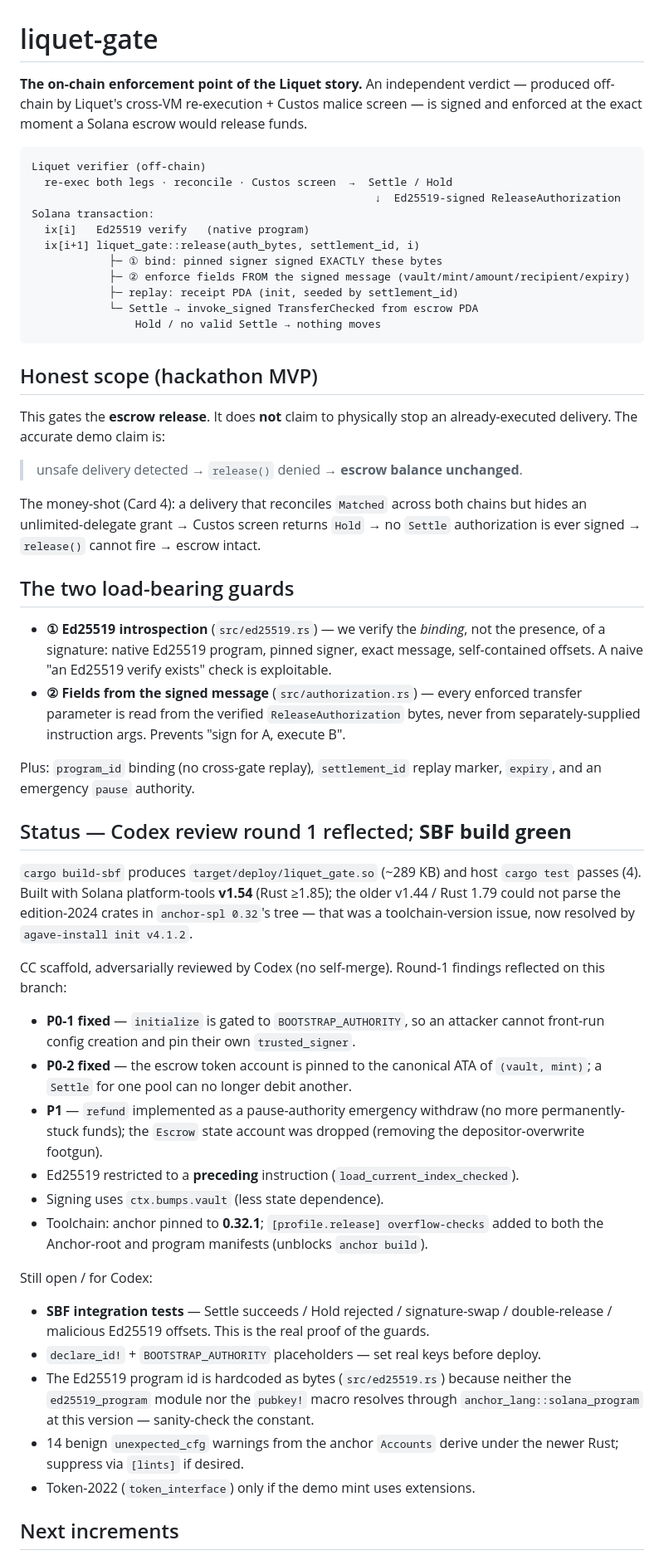
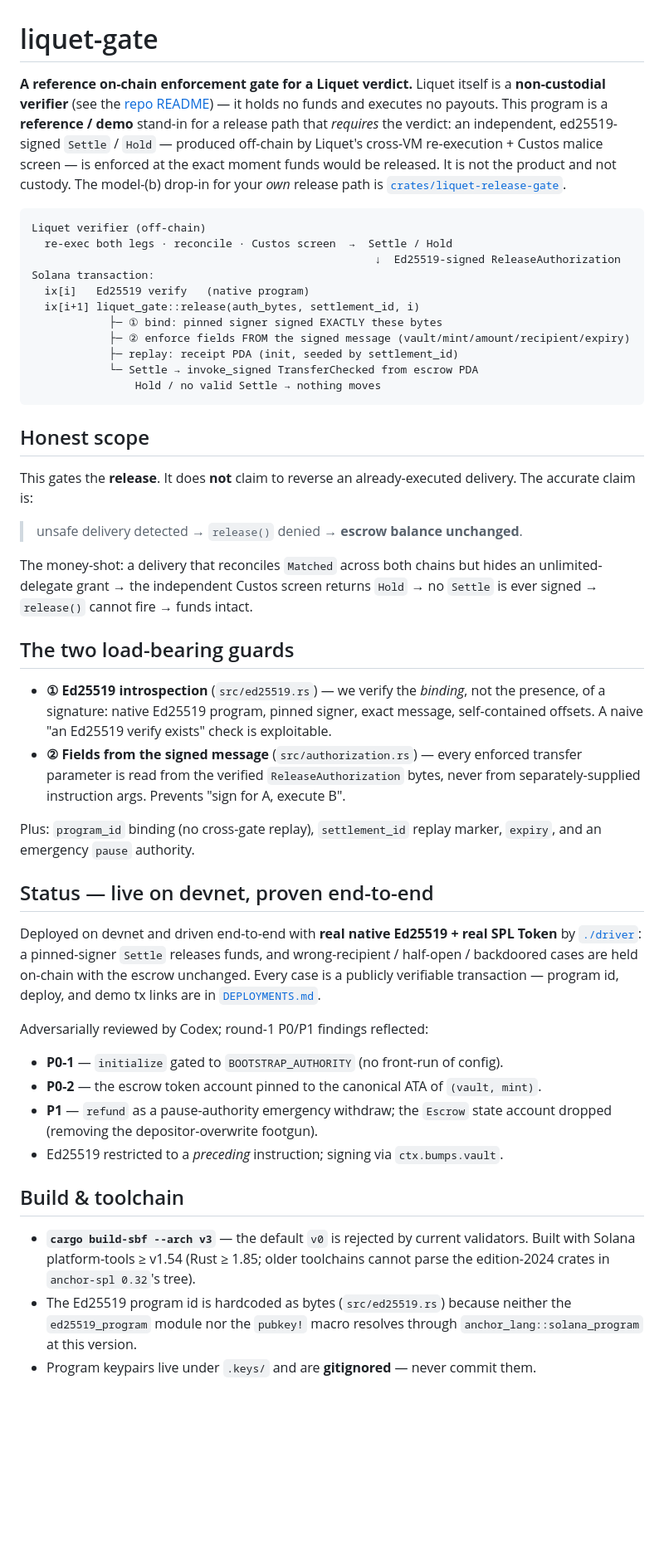
Before and after one commit to psyto/liquet, a Markdown page: programs/liquet-gate/README.md, the part around one of its changes. Shown at 83% size. Drawn GitHub-style; blank space fills up the shorter version.

````diff
--- a/programs/liquet-gate/README.md
+++ b/programs/liquet-gate/README.md
@@ -1,8 +1,13 @@
 # liquet-gate
 
-**The on-chain enforcement point of the Liquet story.** An independent verdict —
-produced off-chain by Liquet's cross-VM re-execution + Custos malice screen — is
-signed and enforced at the exact moment a Solana escrow would release funds.
+**A reference on-chain enforcement gate for a Liquet verdict.** Liquet itself is a
+**non-custodial verifier** (see the [repo README](../../README.md)) — it holds no
+funds and executes no payouts. This program is a **reference / demo** stand-in for
+a release path that *requires* the verdict: an independent, ed25519-signed
+`Settle` / `Hold` — produced off-chain by Liquet's cross-VM re-execution + Custos
+malice screen — is enforced at the exact moment funds would be released. It is not
+the product and not custody. The model-(b) drop-in for your *own* release path is
+[`crates/liquet-release-gate`](../../crates/liquet-release-gate).
 
 ```
 Liquet verifier (off-chain)
@@ -18,16 +23,16 @@ Solana transaction:
                 Hold / no valid Settle → nothing moves
 ```
 
-## Honest scope (hackathon MVP)
+## Honest scope
 
-This gates the **escrow release**. It does **not** claim to physically stop an
-already-executed delivery. The accurate demo claim is:
+This gates the **release**. It does **not** claim to reverse an already-executed
+delivery. The accurate claim is:
 
 > unsafe delivery detected → `release()` denied → **escrow balance unchanged**.
 
-The money-shot (Card 4): a delivery that reconciles `Matched` across both chains
-but hides an unlimited-delegate grant → Custos screen returns `Hold` → no `Settle`
-authorization is ever signed → `release()` cannot fire → escrow intact.
+The money-shot: a delivery that reconciles `Matched` across both chains but hides
+an unlimited-delegate grant → the independent Custos screen returns `Hold` → no
+`Settle` is ever signed → `release()` cannot fire → funds intact.
 
 ## The two load-bearing guards
 
@@ -41,39 +46,29 @@ authorization is ever signed → `release()` cannot fire → escrow intact.
 Plus: `program_id` binding (no cross-gate replay), `settlement_id` replay marker,
 `expiry`, and an emergency `pause` authority.
 
-## Status — Codex review round 1 reflected; **SBF build green**
+## Status — live on devnet, proven end-to-end
 
-`cargo build-sbf` produces `target/deploy/liquet_gate.so` (~289 KB) and host
-`cargo test` passes (4). Built with Solana platform-tools **v1.54** (Rust ≥1.85);
-the older v1.44 / Rust 1.79 could not parse the edition-2024 crates in
-`anchor-spl 0.32`'s tree — that was a toolchain-version issue, now resolved by
-`agave-install init v4.1.2`.
+Deployed on devnet and driven end-to-end with **real native Ed25519 + real SPL
+Token** by [`./driver`](./driver): a pinned-signer `Settle` releases funds, and
+wrong-recipient / half-open / backdoored cases are held on-chain with the escrow
+unchanged. Every case is a publicly verifiable transaction — program id, deploy,
+and demo tx links are in [`DEPLOYMENTS.md`](./DEPLOYMENTS.md).
 
-CC scaffold, adversarially reviewed by Codex (no self-merge). Round-1 findings
-reflected on this branch:
+Adversarially reviewed by Codex; round-1 P0/P1 findings reflected:
 
-- **P0-1 fixed** — `initialize` is gated to `BOOTSTRAP_AUTHORITY`, so an attacker
-  cannot front-run config creation and pin their own `trusted_signer`.
-- **P0-2 fixed** — the escrow token account is pinned to the canonical ATA of
-  `(vault, mint)`; a `Settle` for one pool can no longer debit another.
-- **P1** — `refund` implemented as a pause-authority emergency withdraw (no more
-  permanently-stuck funds); the `Escrow` state account was dropped (removing the
-  depositor-overwrite footgun).
-- Ed25519 restricted to a **preceding** instruction (`load_current_index_checked`).
-- Signing uses `ctx.bumps.vault` (less state dependence).
-- Toolchain: anchor pinned to **0.32.1**; `[profile.release] overflow-checks` added
-  to both the Anchor-root and program manifests (unblocks `anchor build`).
+- **P0-1** — `initialize` gated to `BOOTSTRAP_AUTHORITY` (no front-run of config).
+- **P0-2** — the escrow token account pinned to the canonical ATA of `(vault, mint)`.
+- **P1** — `refund` as a pause-authority emergency withdraw; the `Escrow` state
+  account dropped (removing the depositor-overwrite footgun).
+- Ed25519 restricted to a *preceding* instruction; signing via `ctx.bumps.vault`.
 
-Still open / for Codex:
-- **SBF integration tests** — Settle succeeds / Hold rejected / signature-swap /
-  double-release / malicious Ed25519 offsets. This is the real proof of the guards.
-- `declare_id!` + `BOOTSTRAP_AUTHORITY` placeholders — set real keys before deploy.
-- The Ed25519 program id is hardcoded as bytes (`src/ed25519.rs`) because neither the
-  `ed25519_program` module nor the `pubkey!` macro resolves through
-  `anchor_lang::solana_program` at this version — sanity-check the constant.
-- 14 benign `unexpected_cfg` warnings from the anchor `Accounts` derive under the
-  newer Rust; suppress via `[lints]` if desired.
-- Token-2022 (`token_interface`) only if the demo mint uses extensions.
+## Build & toolchain
 
-## Next increments
+- **`cargo build-sbf --arch v3`** — the default `v0` is rejected by current
+  validators. Built with Solana platform-tools ≥ v1.54 (Rust ≥ 1.85; older
+  toolchains cannot parse the edition-2024 crates in `anchor-spl 0.32`'s tree).
+- The Ed25519 program id is hardcoded as bytes (`src/ed25519.rs`) because neither
+  the `ed25519_program` module nor the `pubkey!` macro resolves through
+  `anchor_lang::solana_program` at this version.
+- Program keypairs live under `.keys/` and are **gitignored** — never commit them.
 
````
Also changed, not shown: other parts of programs/liquet-gate/README.md (+16 -4 lines), README.md (+91 -67 lines), SEAM.md (+9 -0 lines).
